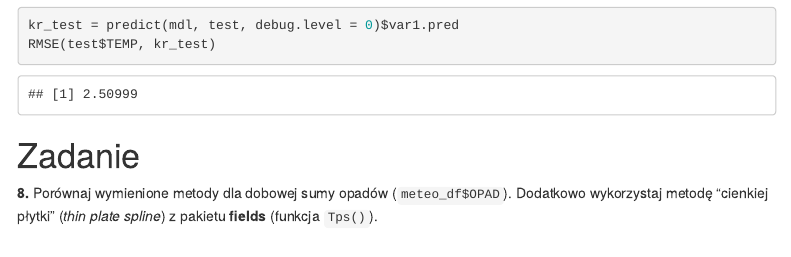
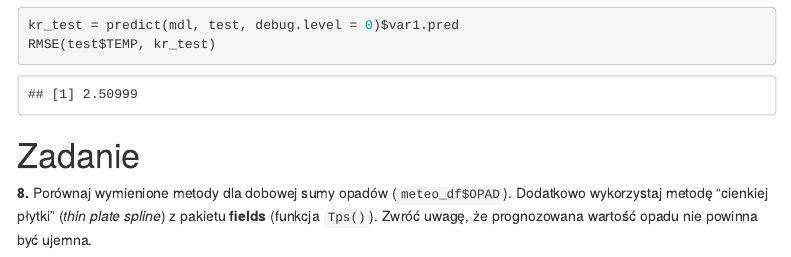
Before and after one commit to kadyb/gis2024, an R Markdown document (notebooks/06_interpolacja.Rmd): the page in a window 1100 px wide, from 9580 px down. The pictures show the output file notebooks/06_interpolacja.html that the author committed with the source, opened offline; menus at the side of the page are left out.

Commit message:
update Task 8

```diff
--- a/notebooks/06_interpolacja.Rmd
+++ b/notebooks/06_interpolacja.Rmd
@@ -258,4 +258,5 @@ RMSE(test$TEMP, kr_test)
 
 **8.** Porównaj wymienione metody dla dobowej sumy opadów (`meteo_df$OPAD`).
 Dodatkowo wykorzystaj metodę "cienkiej płytki" (*thin plate spline*) z pakietu
-**fields** (funkcja `Tps()`).
+**fields** (funkcja `Tps()`). Zwróć uwagę, że prognozowana wartość opadu
+nie powinna być ujemna.
```
Also changed, not shown: notebooks/06_interpolacja.html.
